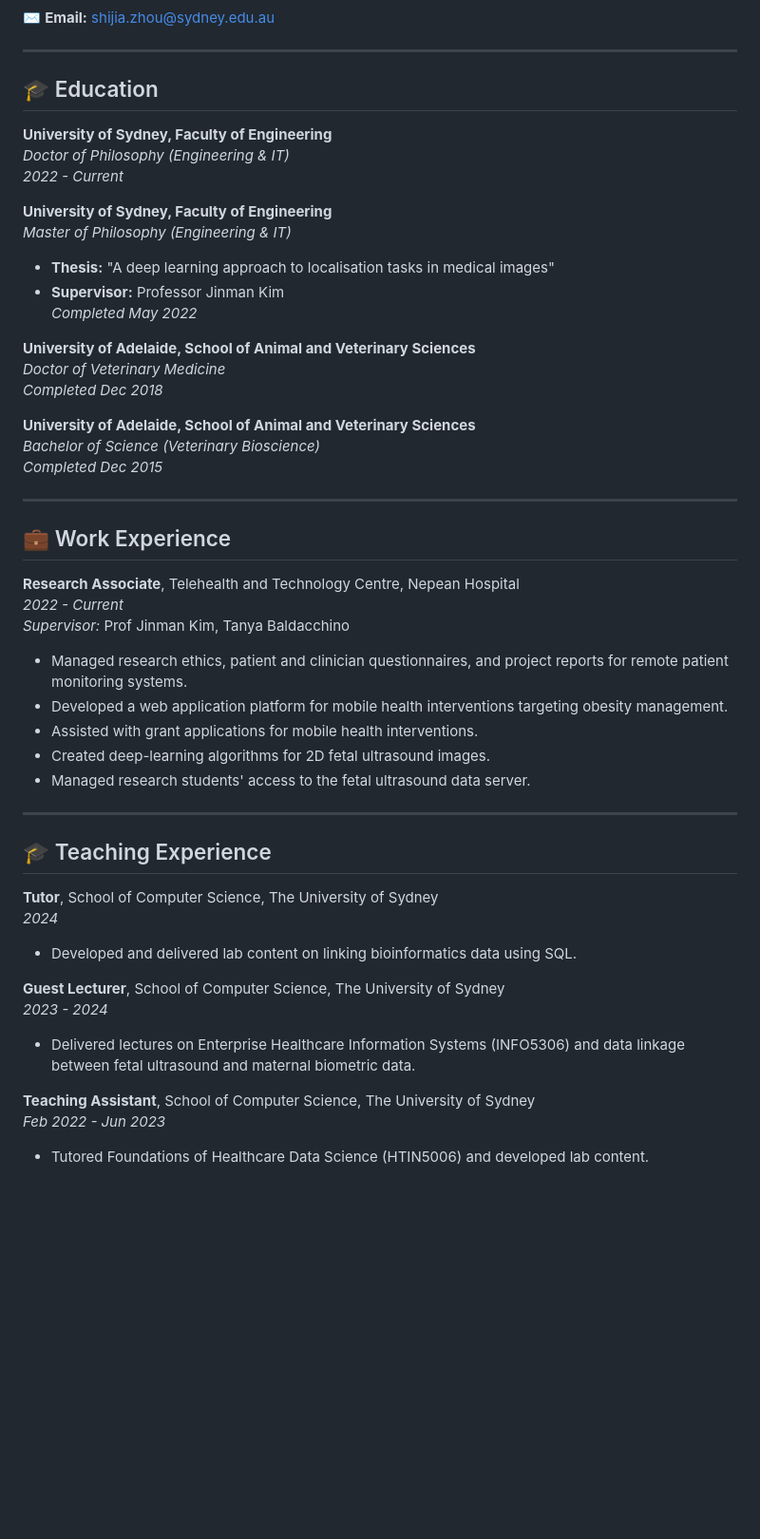
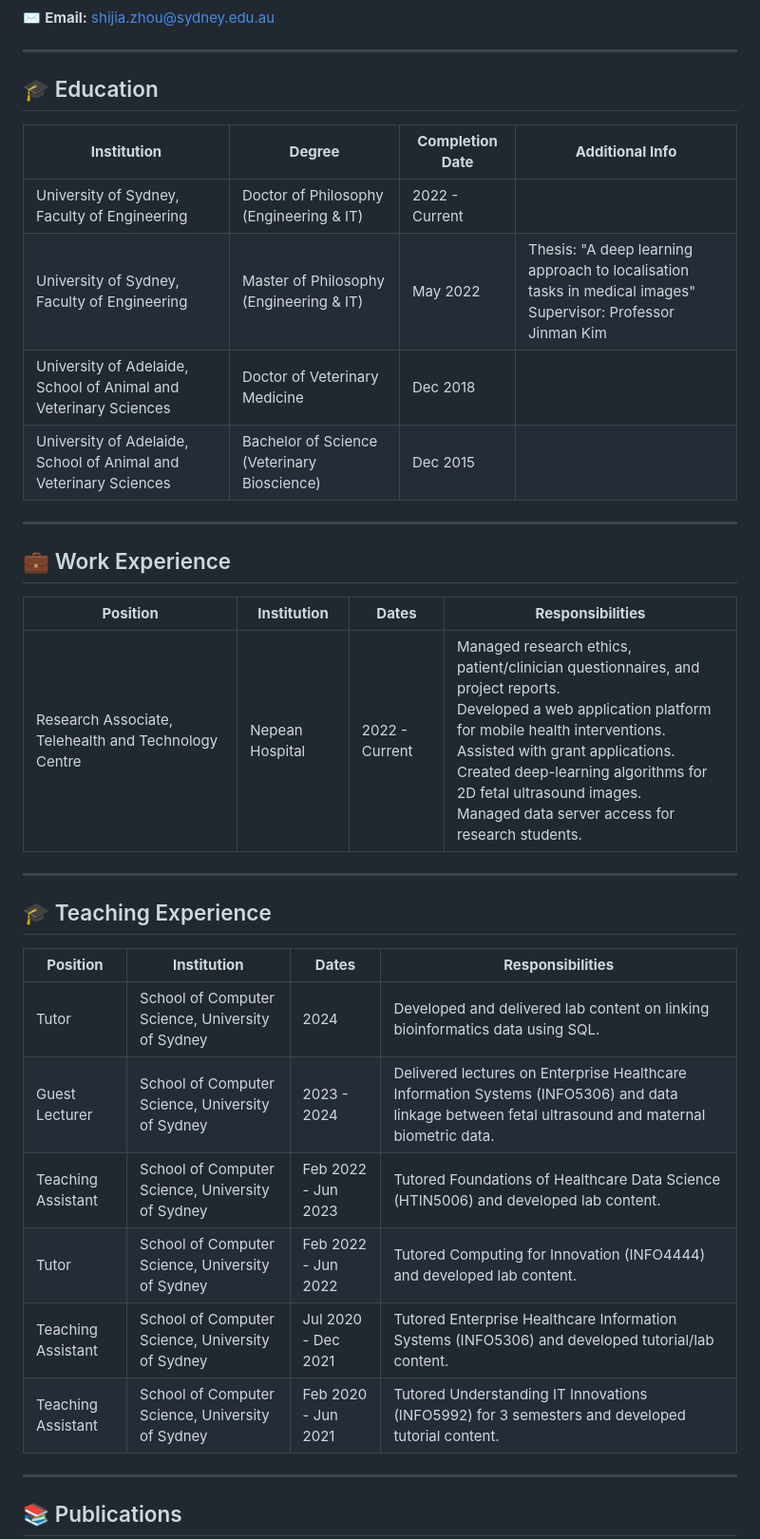
Before and after one commit to DasuberVetLeonidas/Leo-Personal-Profile, a Markdown page: README.md, the part around the change printed below. Shown: that part at 95% size. Drawn GitHub-style; blank space fills up the shorter version.

```diff
--- a/README.md
+++ b/README.md
@@ -4,52 +6,38 @@
 
 ---
 
+
 ## 🎓 Education
 
-**University of Sydney, Faculty of Engineering**
-*Doctor of Philosophy (Engineering & IT)*
-*2022 - Current*
-
-**University of Sydney, Faculty of Engineering**
-*Master of Philosophy (Engineering & IT)*
-- **Thesis:** "A deep learning approach to localisation tasks in medical images"
-- **Supervisor:** Professor Jinman Kim
-*Completed May 2022*
-
-**University of Adelaide, School of Animal and Veterinary Sciences**
-*Doctor of Veterinary Medicine*
-*Completed Dec 2018*
-
-**University of Adelaide, School of Animal and Veterinary Sciences**
-*Bachelor of Science (Veterinary Bioscience)*
-*Completed Dec 2015*
+| **Institution**                                      | **Degree**                                                    | **Completion Date** | **Additional Info** |
+|------------------------------------------------------|---------------------------------------------------------------|---------------------|---------------------|
+| University of Sydney, Faculty of Engineering         | Doctor of Philosophy (Engineering & IT)                       | 2022 - Current       |                     |
+| University of Sydney, Faculty of Engineering         | Master of Philosophy (Engineering & IT)                       | May 2022            | Thesis: "A deep learning approach to localisation tasks in medical images"<br>Supervisor: Professor Jinman Kim |
+| University of Adelaide, School of Animal and Veterinary Sciences | Doctor of Veterinary Medicine                                 | Dec 2018            |                     |
+| University of Adelaide, School of Animal and Veterinary Sciences | Bachelor of Science (Veterinary Bioscience)                   | Dec 2015            |                     |
 
 ---
 
 ## 💼 Work Experience
 
-**Research Associate**, Telehealth and Technology Centre, Nepean Hospital
-*2022 - Current*
-_Supervisor:_ Prof Jinman Kim, Tanya Baldacchino
-- Managed research ethics, patient and clinician questionnaires, and project reports for remote patient monitoring systems.
-- Developed a web application platform for mobile health interventions targeting obesity management.
-- Assisted with grant applications for mobile health interventions.
-- Created deep-learning algorithms for 2D fetal ultrasound images.
-- Managed research students' access to the fetal ultrasound data server.
+| **Position**                                          | **Institution**                                     | **Dates**           | **Responsibilities** |
+|-------------------------------------------------------|----------------------------------------------------|---------------------|----------------------|
+| Research Associate, Telehealth and Technology Centre  | Nepean Hospital                                    | 2022 - Current       | Managed research ethics, patient/clinician questionnaires, and project reports.<br>Developed a web application platform for mobile health interventions.<br>Assisted with grant applications.<br>Created deep-learning algorithms for 2D fetal ultrasound images.<br>Managed data server access for research students. |
 
 ---
 
 ## 🎓 Teaching Experience
 
-**Tutor**, School of Computer Science, The University of Sydney
-*2024*
-- Developed and delivered lab content on linking bioinformatics data using SQL.
+| **Position**                    | **Institution**                          | **Dates**           | **Responsibilities** |
+|----------------------------------|------------------------------------------|---------------------|----------------------|
+| Tutor                            | School of Computer Science, University of Sydney | 2024                | Developed and delivered lab content on linking bioinformatics data using SQL. |
+| Guest Lecturer                   | School of Computer Science, University of Sydney | 2023 - 2024         | Delivered lectures on Enterprise Healthcare Information Systems (INFO5306) and data linkage between fetal ultrasound and maternal biometric data. |
+| Teaching Assistant               | School of Computer Science, University of Sydney | Feb 2022 - Jun 2023 | Tutored Foundations of Healthcare Data Science (HTIN5006) and developed lab content. |
+| Tutor                            | School of Computer Science, University of Sydney | Feb 2022 - Jun 2022 | Tutored Computing for Innovation (INFO4444) and developed lab content. |
+| Teaching Assistant               | School of Computer Science, University of Sydney | Jul 2020 - Dec 2021 | Tutored Enterprise Healthcare Information Systems (INFO5306) and developed tutorial/lab content. |
+| Teaching Assistant               | School of Computer Science, University of Sydney | Feb 2020 - Jun 2021 | Tutored Understanding IT Innovations (INFO5992) for 3 semesters and developed tutorial content. |
 
-**Guest Lecturer**, School of Computer Science, The University of Sydney
-*2023 - 2024*
-- Delivered lectures on Enterprise Healthcare Information Systems (INFO5306) and data linkage between fetal ultrasound and maternal biometric data.
+---
 
-**Teaching Assistant**, School of Computer Science, The University of Sydney
-*Feb 2022 - Jun 2023*
-- Tutored Foundations of Healthcare Data Science (HTIN5006) and developed lab content.
+## 📚 Publications
 
```
Also changed, not shown: other parts of README.md (+12 -38 lines).
